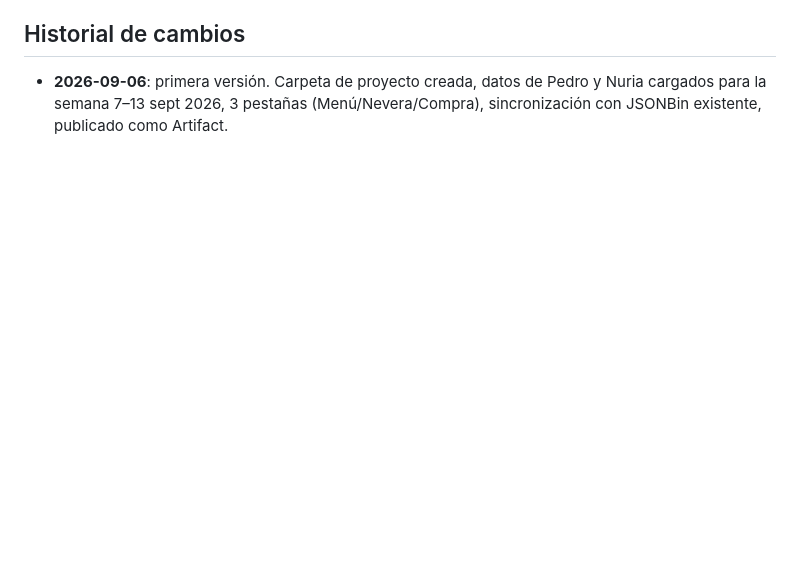
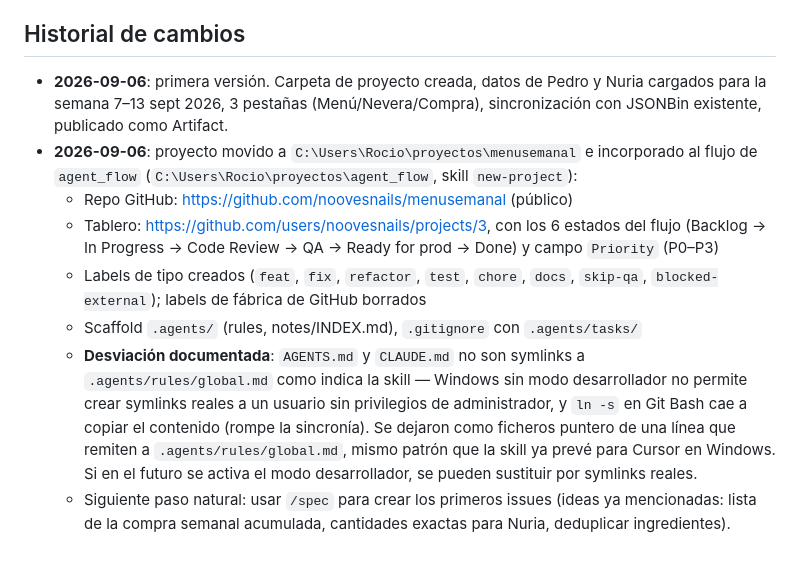
Before and after one commit to noovesnails/menusemanal, a Markdown page: update.md, the part around the change. Drawn GitHub-style; blank space fills up the shorter version.

Commit message:
docs: link project board and record onboarding decisions

```diff
--- a/update.md
+++ b/update.md
@@ -42,3 +42,10 @@ App HTML de una sola página para consultar en el móvil el menú diario (comida
 
 ## Historial de cambios
 - **2026-09-06**: primera versión. Carpeta de proyecto creada, datos de Pedro y Nuria cargados para la semana 7–13 sept 2026, 3 pestañas (Menú/Nevera/Compra), sincronización con JSONBin existente, publicado como Artifact.
+- **2026-09-06**: proyecto movido a `C:\Users\Rocio\proyectos\menusemanal` e incorporado al flujo de `agent_flow` (`C:\Users\Rocio\proyectos\agent_flow`, skill `new-project`):
+  - Repo GitHub: https://github.com/noovesnails/menusemanal (público)
+  - Tablero: https://github.com/users/noovesnails/projects/3, con los 6 estados del flujo (Backlog → In Progress → Code Review → QA → Ready for prod → Done) y campo `Priority` (P0–P3)
+  - Labels de tipo creados (`feat`, `fix`, `refactor`, `test`, `chore`, `docs`, `skip-qa`, `blocked-external`); labels de fábrica de GitHub borrados
+  - Scaffold `.agents/` (rules, notes/INDEX.md), `.gitignore` con `.agents/tasks/`
+  - **Desviación documentada**: `AGENTS.md` y `CLAUDE.md` no son symlinks a `.agents/rules/global.md` como indica la skill — Windows sin modo desarrollador no permite crear symlinks reales a un usuario sin privilegios de administrador, y `ln -s` en Git Bash cae a copiar el contenido (rompe la sincronía). Se dejaron como ficheros puntero de una línea que remiten a `.agents/rules/global.md`, mismo patrón que la skill ya prevé para Cursor en Windows. Si en el futuro se activa el modo desarrollador, se pueden sustituir por symlinks reales.
+  - Siguiente paso natural: usar `/spec` para crear los primeros issues (ideas ya mencionadas: lista de la compra semanal acumulada, cantidades exactas para Nuria, deduplicar ingredientes).
```
Also changed, not shown: .agents/rules/global.md (+2 -1 lines).
